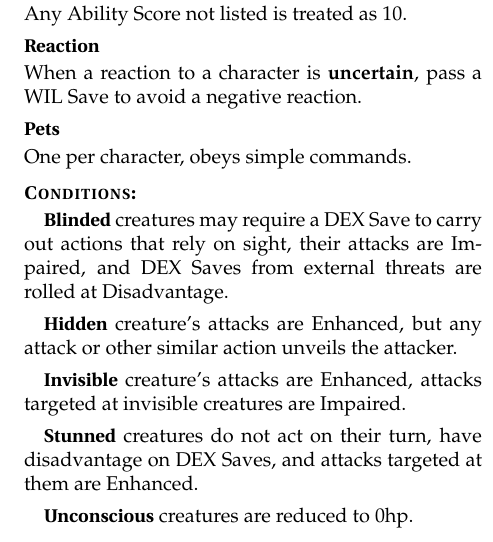
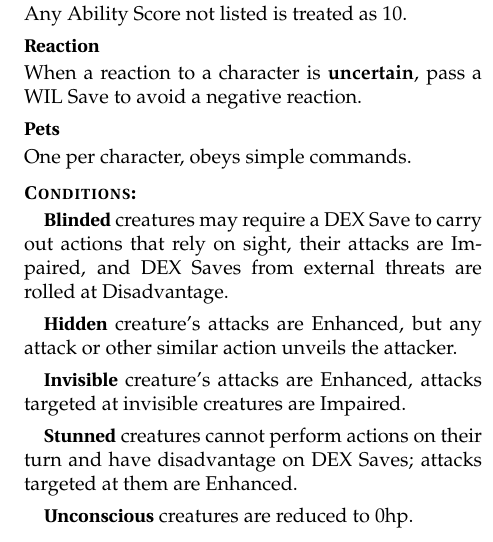
Before and after one commit to Vladar4/itdr, a LaTeX book (itdr_minimal.tex, which reads part2.tex): part of one column of page 7 of 15, cut so that both start at the same text. Compiled offline with pdfLaTeX.

Commit message:
typo fix, Stunned clarification

```diff
--- a/part2.tex
+++ b/part2.tex
@@ -177,7 +177,7 @@ One per character, obeys simple commands.
 
 \vfill
 \index{Stunned|see {Conditions}}
-\subparagraph{Stunned} creatures do not act on their turn, have disadvantage on \saves{DEX}, and attacks targeted at them are Enhanced.
+\subparagraph{Stunned} creatures cannot perform actions on their turn and have disadvantage on \saves{DEX}; attacks targeted at them are Enhanced.
 
 \vfill
 \index{Unconscious|see {Conditions}}
```
Also changed, not shown: part1.tex (+1 -1 lines).
